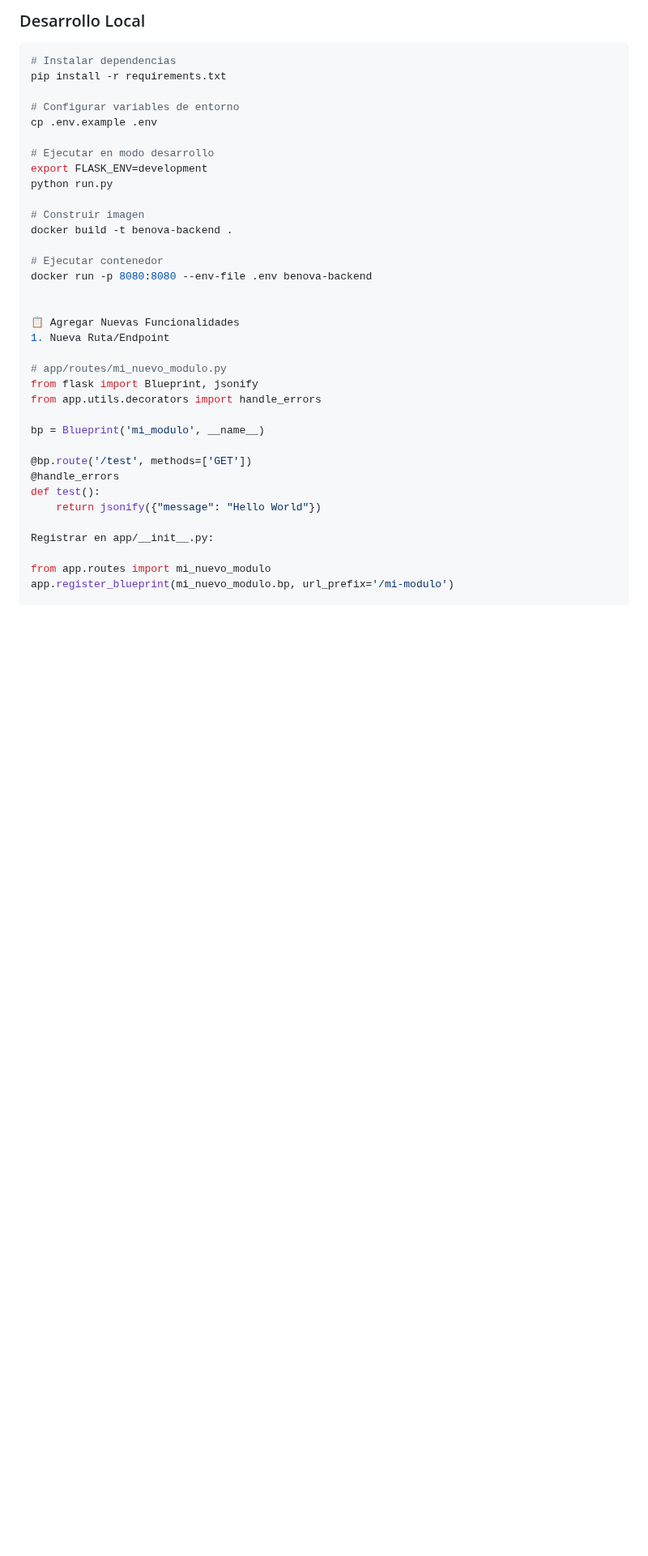
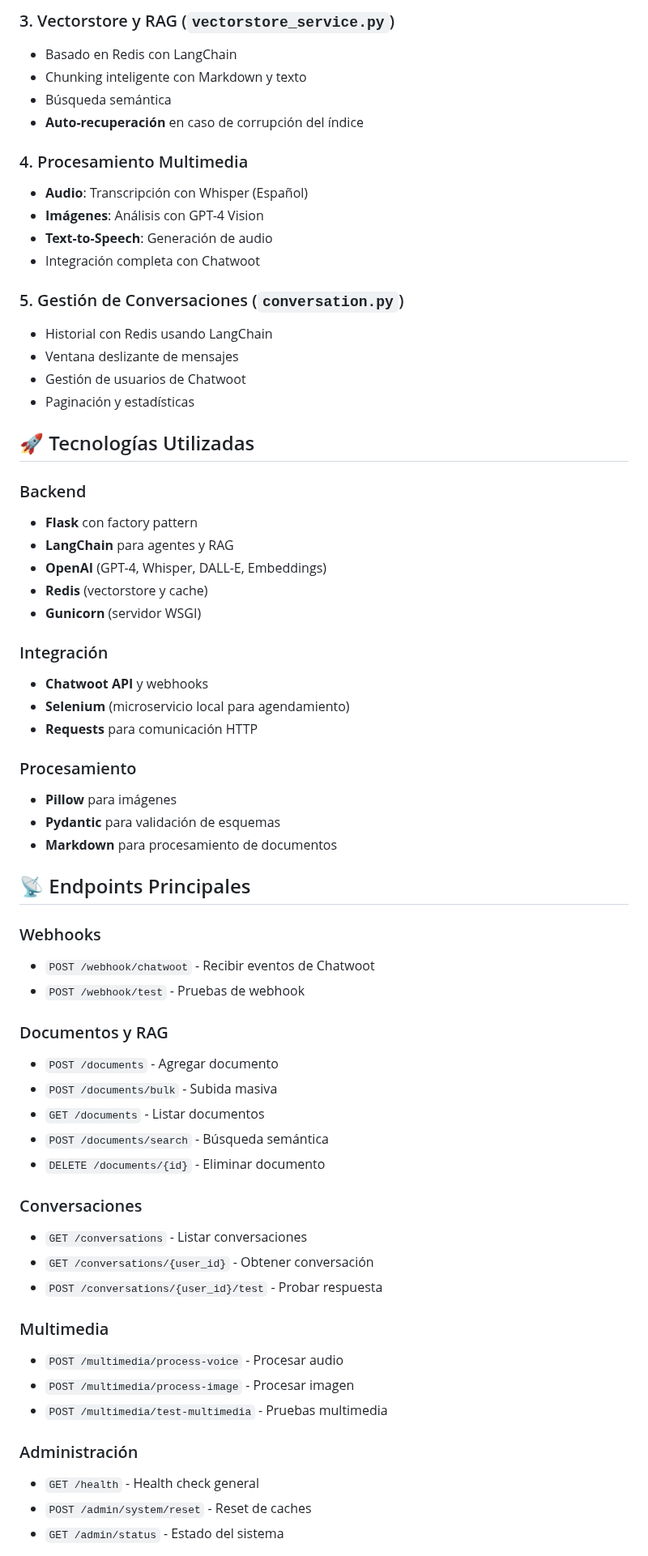
Before and after one commit to ghost6760/benova-backend, a Markdown page: README.md, the part around one of its changes. Shown at 81% size. Rendered like a GitHub page; blank space fills up the shorter version.

````diff
--- a/README.md
+++ b/README.md
@@ -65,40 +81,66 @@ benova-backend/
 
-### Desarrollo Local
+### 3. Vectorstore y RAG (`vectorstore_service.py`)
+- Basado en Redis con LangChain
+- Chunking inteligente con Markdown y texto
+- Búsqueda semántica
+- **Auto-recuperación** en caso de corrupción del índice
 
-```bash
-# Instalar dependencias
-pip install -r requirements.txt
+### 4. Procesamiento Multimedia
+- **Audio**: Transcripción con Whisper (Español)
+- **Imágenes**: Análisis con GPT-4 Vision
+- **Text-to-Speech**: Generación de audio
+- Integración completa con Chatwoot
 
-# Configurar variables de entorno
-cp .env.example .env
+### 5. Gestión de Conversaciones (`conversation.py`)
+- Historial con Redis usando LangChain
+- Ventana deslizante de mensajes
+- Gestión de usuarios de Chatwoot
+- Paginación y estadísticas
 
-# Ejecutar en modo desarrollo
-export FLASK_ENV=development
-python run.py
+## 🚀 Tecnologías Utilizadas
 
-# Construir imagen
-docker build -t benova-backend .
+### Backend
+- **Flask** con factory pattern
+- **LangChain** para agentes y RAG
+- **OpenAI** (GPT-4, Whisper, DALL-E, Embeddings)
+- **Redis** (vectorstore y cache)
+- **Gunicorn** (servidor WSGI)
 
-# Ejecutar contenedor
-docker run -p 8080:8080 --env-file .env benova-backend
+### Integración
+- **Chatwoot API** y webhooks
+- **Selenium** (microservicio local para agendamiento)
+- **Requests** para comunicación HTTP
 
+### Procesamiento
+- **Pillow** para imágenes
+- **Pydantic** para validación de esquemas
+- **Markdown** para procesamiento de documentos
 
-📋 Agregar Nuevas Funcionalidades
-1. Nueva Ruta/Endpoint
+## 📡 Endpoints Principales
 
-# app/routes/mi_nuevo_modulo.py
-from flask import Blueprint, jsonify
-from app.utils.decorators import handle_errors
+### Webhooks
+- `POST /webhook/chatwoot` - Recibir eventos de Chatwoot
+- `POST /webhook/test` - Pruebas de webhook
 
-bp = Blueprint('mi_modulo', __name__)
+### Documentos y RAG
+- `POST /documents` - Agregar documento
+- `POST /documents/bulk` - Subida masiva
+- `GET /documents` - Listar documentos
+- `POST /documents/search` - Búsqueda semántica
+- `DELETE /documents/{id}` - Eliminar documento
 
-@bp.route('/test', methods=['GET'])
-@handle_errors
-def test():
-    return jsonify({"message": "Hello World"})
+### Conversaciones
+- `GET /conversations` - Listar conversaciones
+- `GET /conversations/{user_id}` - Obtener conversación
+- `POST /conversations/{user_id}/test` - Probar respuesta
 
-Registrar en app/__init__.py:
+### Multimedia
+- `POST /multimedia/process-voice` - Procesar audio
+- `POST /multimedia/process-image` - Procesar imagen
+- `POST /multimedia/test-multimedia` - Pruebas multimedia
 
-from app.routes import mi_nuevo_modulo
-app.register_blueprint(mi_nuevo_modulo.bp, url_prefix='/mi-modulo')
+### Administración
+- `GET /health` - Health check general
+- `POST /admin/system/reset` - Reset de caches
+- `GET /admin/status` - Estado del sistema
 
````
Also changed, not shown: other parts of README.md (+129 -72 lines).
